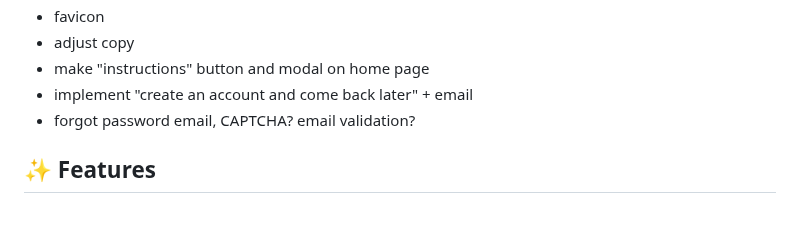
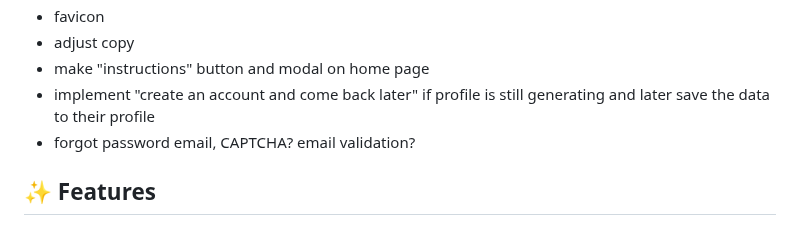
Before and after one commit to vanajmoorthy/bibliotype, a Markdown page: README.md, the part around the change. Drawn GitHub-style.

```diff
--- a/README.md
+++ b/README.md
@@ -35,7 +35,7 @@ https://github.com/user-attachments/assets/41540178-f67a-4a48-9105-1a687f034c23
 - favicon
 - adjust copy
 - make "instructions" button and modal on home page
-- implement "create an account and come back later" + email
+- implement "create an account and come back later" if profile is still generating and later save the data to their profile
 - forgot password email, CAPTCHA? email validation?
 
 ## ✨ Features
```
